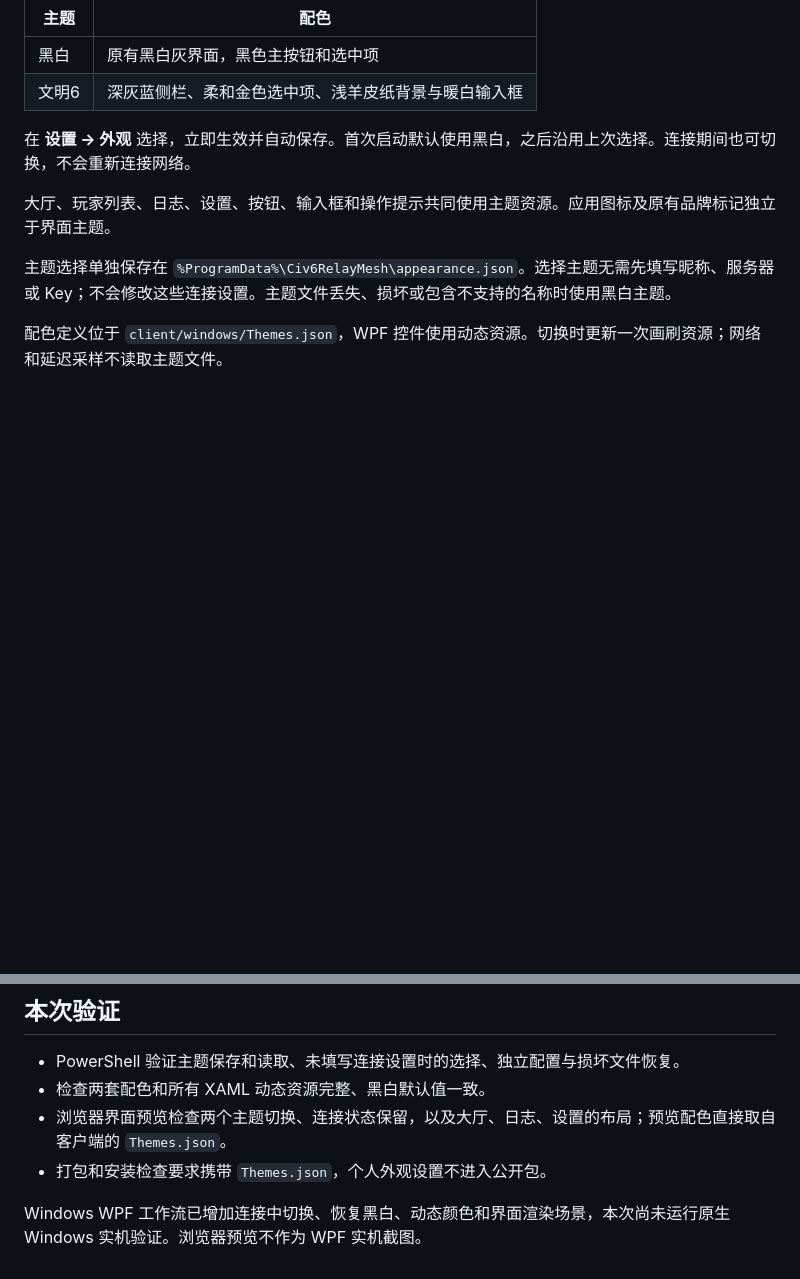
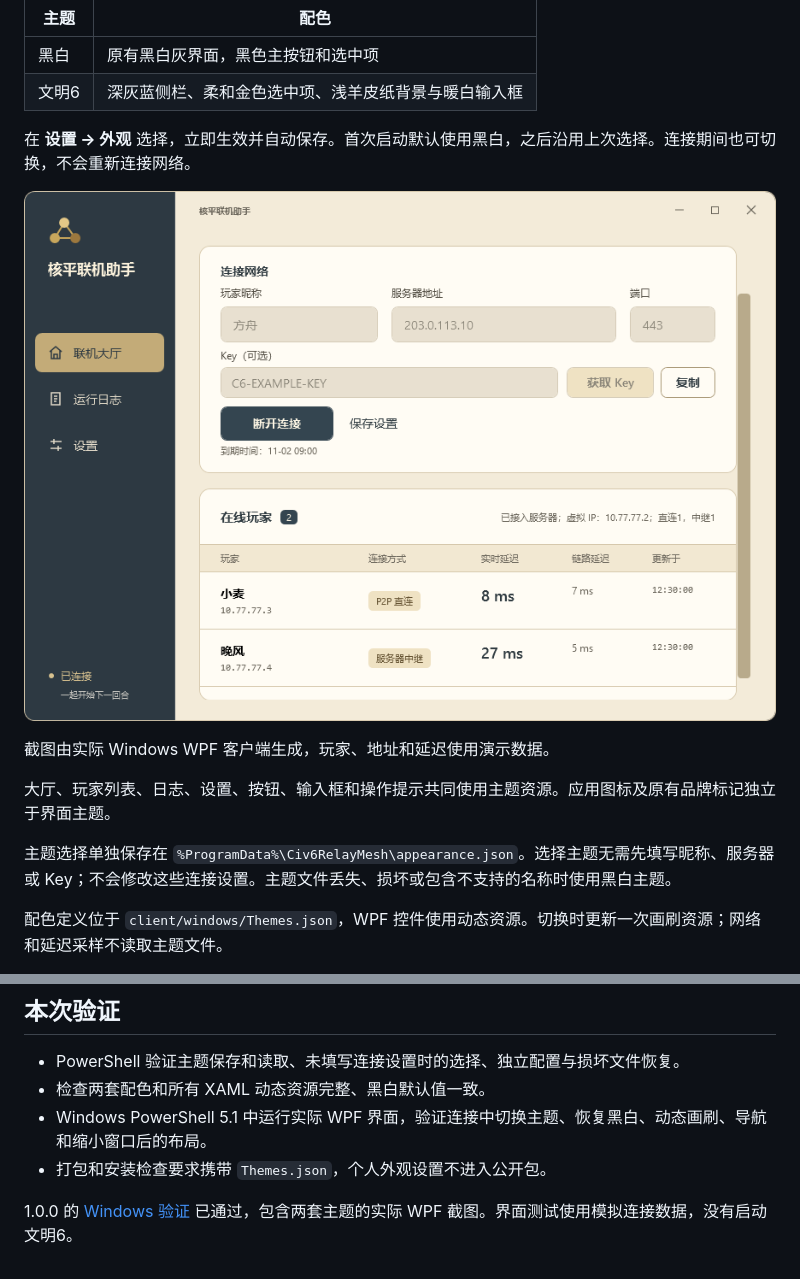
Before and after one commit to FLF-Gamer/civ6-relay, a Markdown page: docs/client-themes.md, 2 parts joined by grey strips. GitHub-like rendering; pictures changed too: docs/images/client-civ6-theme.png (added); blank space fills up the shorter version.

Commit message:
Document 核平联机助手 with verified Windows screenshots

```diff
--- a/docs/client-themes.md
+++ b/docs/client-themes.md
@@ -9,6 +9,10 @@
 
 在 **设置 → 外观** 选择，立即生效并自动保存。首次启动默认使用黑白，之后沿用上次选择。连接期间也可切换，不会重新连接网络。
 
+![文明6主题：深灰蓝侧栏、柔和金色和浅羊皮纸背景](images/client-civ6-theme.png)
+
+截图由实际 Windows WPF 客户端生成，玩家、地址和延迟使用演示数据。
+
 大厅、玩家列表、日志、设置、按钮、输入框和操作提示共同使用主题资源。应用图标及原有品牌标记独立于界面主题。
 
 主题选择单独保存在 `%ProgramData%\Civ6RelayMesh\appearance.json`。选择主题无需先填写昵称、服务器或 Key；不会修改这些连接设置。主题文件丢失、损坏或包含不支持的名称时使用黑白主题。
@@ -19,7 +23,7 @@
 
 - PowerShell 验证主题保存和读取、未填写连接设置时的选择、独立配置与损坏文件恢复。
 - 检查两套配色和所有 XAML 动态资源完整、黑白默认值一致。
-- 浏览器界面预览检查两个主题切换、连接状态保留，以及大厅、日志、设置的布局；预览配色直接取自客户端的 `Themes.json`。
+- Windows PowerShell 5.1 中运行实际 WPF 界面，验证连接中切换主题、恢复黑白、动态画刷、导航和缩小窗口后的布局。
 - 打包和安装检查要求携带 `Themes.json`，个人外观设置不进入公开包。
 
-Windows WPF 工作流已增加连接中切换、恢复黑白、动态颜色和界面渲染场景，本次尚未运行原生 Windows 实机验证。浏览器预览不作为 WPF 实机截图。
+1.0.0 的 [Windows 验证](https://github.com/FLF-Gamer/civ6-relay/actions/runs/41409888354) 已通过，包含两套主题的实际 WPF 截图。界面测试使用模拟连接数据，没有启动文明6。
```
Also changed, not shown: README.md (+1 -1 lines), docs/images/client-lobby.png, docs/images/client-logs.png, docs/images/client-players.png, docs/images/client-settings.png.
